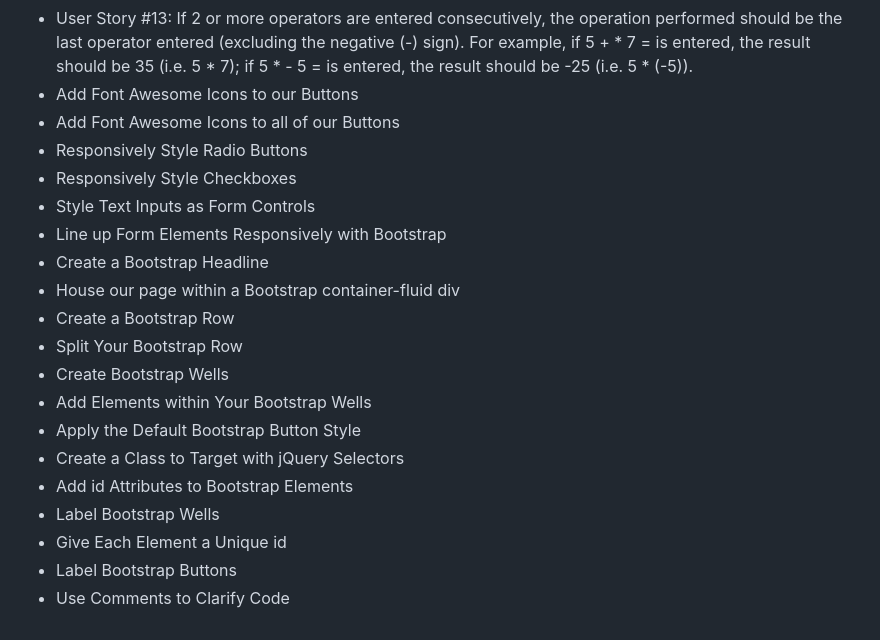
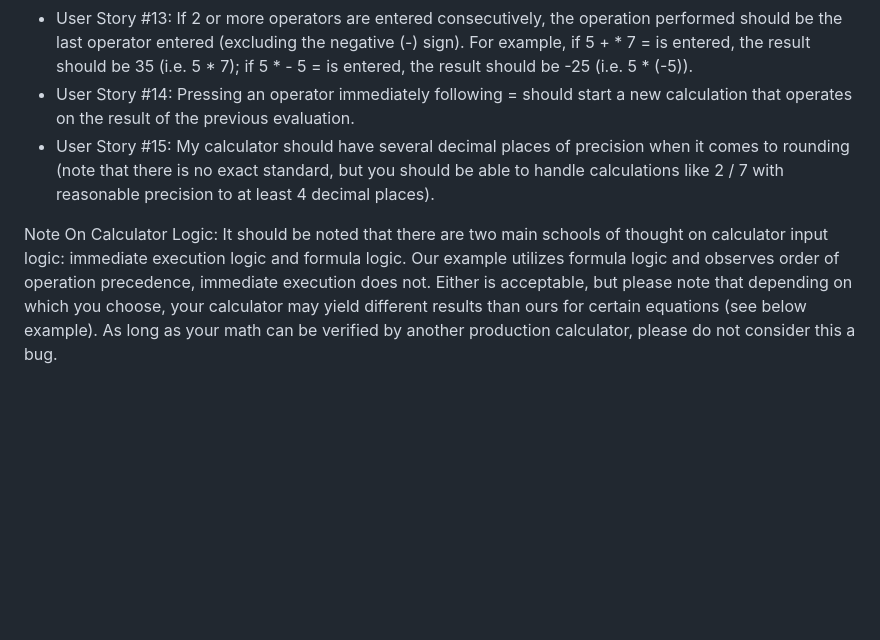
Before and after one commit to MaryAngelique/Front-End-Development-Libraries-Projects, a Markdown page: JavaScript Calculator/README.md, the part around the change. Rendered like a GitHub page; blank space fills up the shorter version.

```diff
--- a/JavaScript Calculator/README.md
+++ b/JavaScript Calculator/README.md
@@ -26,26 +26,10 @@ You can use any mix of HTML, JavaScript, CSS, Bootstrap, SASS, React, Redux, and
             <li>User Story #11: When the decimal element is clicked, a . should append to the currently displayed value; two . in one number should not be accepted.</li>
             <li>User Story #12: I should be able to perform any operation (+, -, *, /) on numbers containing decimal points.</li>
             <li>User Story #13: If 2 or more operators are entered consecutively, the operation performed should be the last operator entered (excluding the negative (-) sign). For example, if 5 + * 7 = is entered, the result should be 35 (i.e. 5 * 7); if 5 * - 5 = is entered, the result should be -25 (i.e. 5 * (-5)).</li>
-            <li>Add Font Awesome Icons to our Buttons</li>
-            <li>Add Font Awesome Icons to all of our Buttons</li>
-            <li>Responsively Style Radio Buttons</li>
-            <li>Responsively Style Checkboxes</li>
-            <li>Style Text Inputs as Form Controls</li>
-            <li>Line up Form Elements Responsively with Bootstrap</li>
-            <li>Create a Bootstrap Headline</li>
-            <li>House our page within a Bootstrap container-fluid div</li>
-            <li>Create a Bootstrap Row</li>
-            <li>Split Your Bootstrap Row</li>
-            <li>Create Bootstrap Wells</li>
-            <li>Add Elements within Your Bootstrap Wells</li>
-            <li>Apply the Default Bootstrap Button Style</li>
-            <li>Create a Class to Target with jQuery Selectors</li>
-            <li>Add id Attributes to Bootstrap Elements</li>
-            <li>Label Bootstrap Wells</li>
-            <li>Give Each Element a Unique id</li>
-            <li>Label Bootstrap Buttons</li>
-            <li>Use Comments to Clarify Code</li>
+            <li>User Story #14: Pressing an operator immediately following = should start a new calculation that operates on the result of the previous evaluation.</li>
+            <li>User Story #15: My calculator should have several decimal places of precision when it comes to rounding (note that there is no exact standard, but you should be able to handle calculations like 2 / 7 with reasonable precision to at least 4 decimal places).</li>
           </ul>
+          <p>Note On Calculator Logic: It should be noted that there are two main schools of thought on calculator input logic: immediate execution logic and formula logic. Our example utilizes formula logic and observes order of operation precedence, immediate execution does not. Either is acceptable, but please note that depending on which you choose, your calculator may yield different results than ours for certain equations (see below example). As long as your math can be verified by another production calculator, please do not consider this a bug.</p>
     </div>
 </body>
 </html>
```
